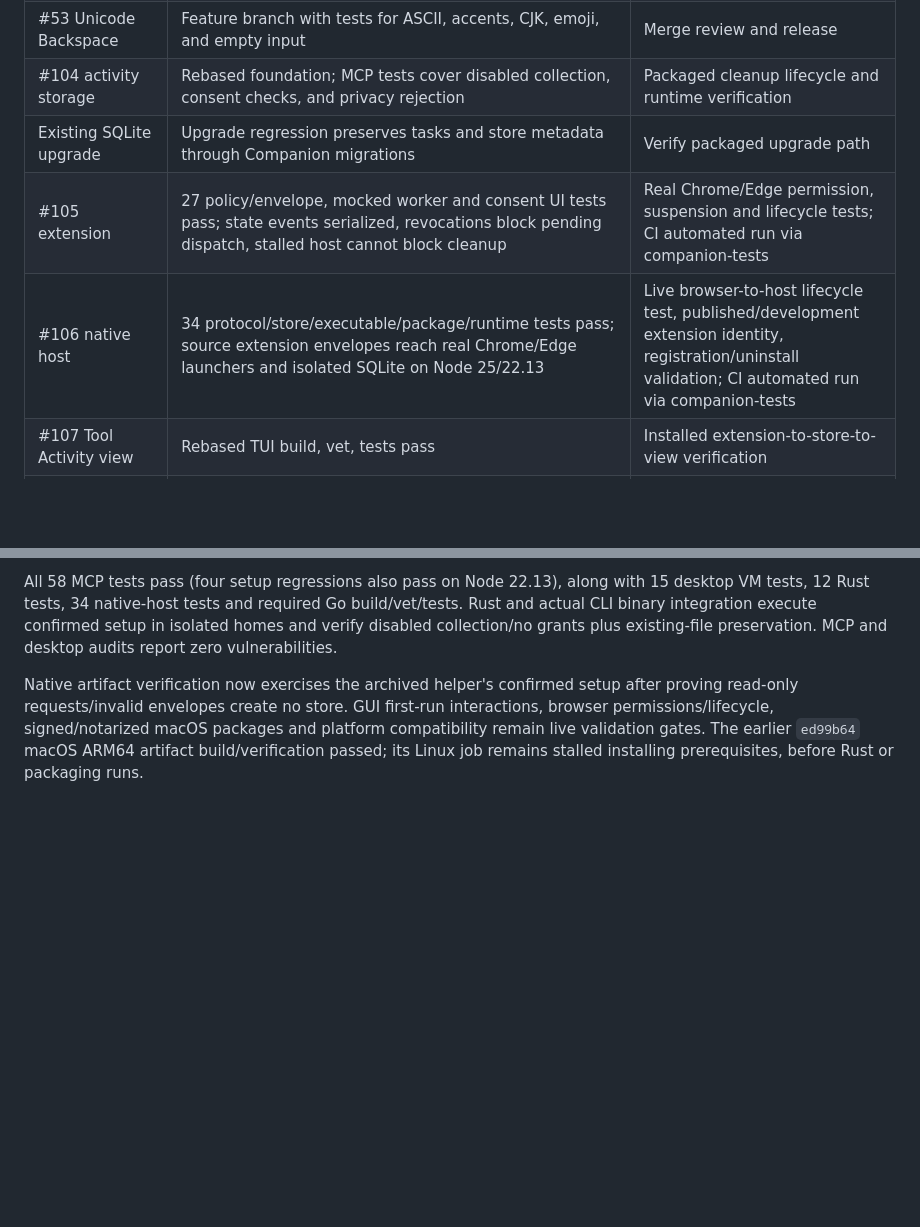
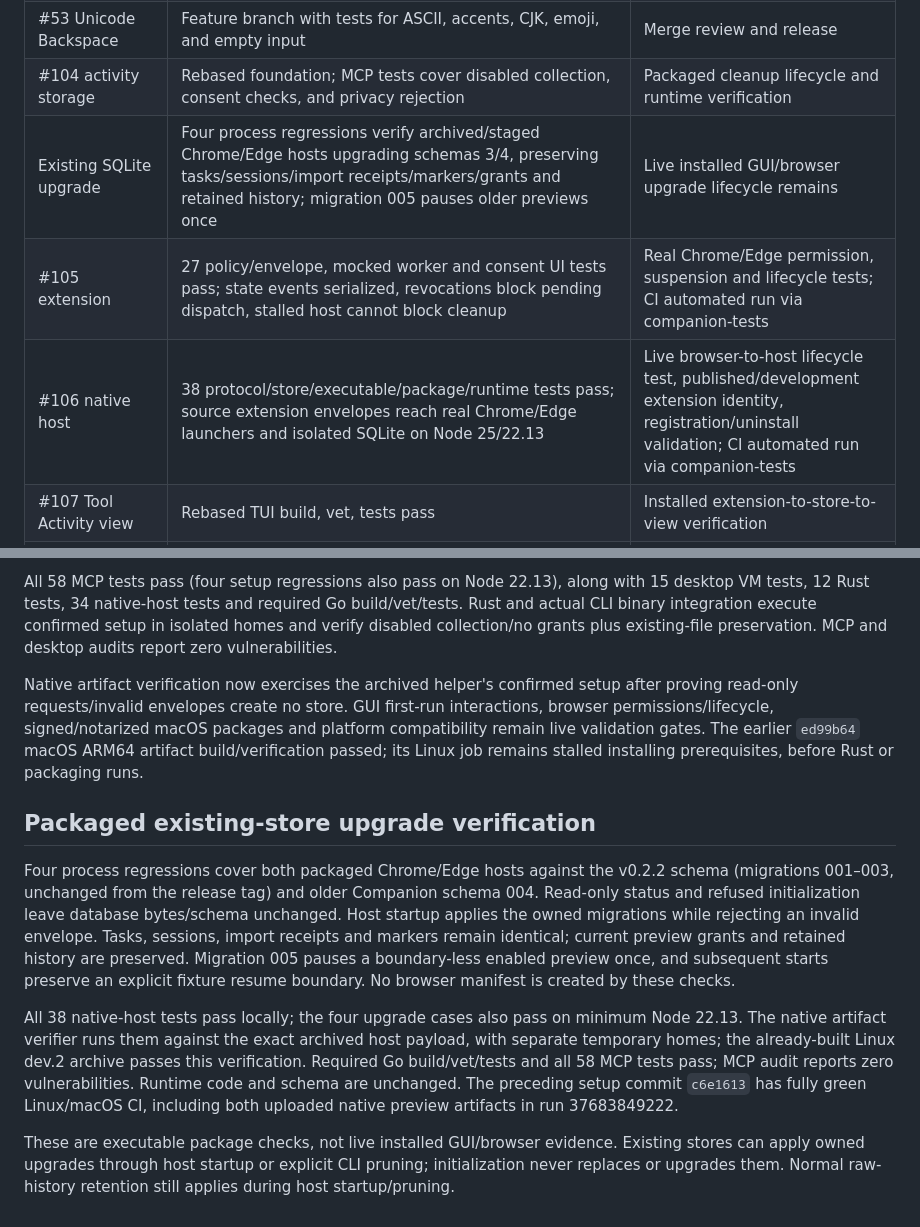
Before and after one commit to canoo/agent-nexus, a Markdown page: docs/v0.3.0-work-tracker.md, 2 parts joined by grey strips. Drawn GitHub-style; blank space fills up the shorter version.

Commit message:
test: verify packaged Companion store upgrades

```diff
--- a/docs/v0.3.0-work-tracker.md
+++ b/docs/v0.3.0-work-tracker.md
@@ -13,9 +13,9 @@ first shipped version when publishing a release.
 | #102/#103 shared settings and router | On main; latest main CI green | Review #12/#99 acceptance criteria separately from PR scope |
 | #53 Unicode Backspace | Feature branch with tests for ASCII, accents, CJK, emoji, and empty input | Merge review and release |
 | #104 activity storage | Rebased foundation; MCP tests cover disabled collection, consent checks, and privacy rejection | Packaged cleanup lifecycle and runtime verification |
-| Existing SQLite upgrade | Upgrade regression preserves tasks and store metadata through Companion migrations | Verify packaged upgrade path |
+| Existing SQLite upgrade | Four process regressions verify archived/staged Chrome/Edge hosts upgrading schemas 3/4, preserving tasks/sessions/import receipts/markers/grants and retained history; migration 005 pauses older previews once | Live installed GUI/browser upgrade lifecycle remains |
 | #105 extension | 27 policy/envelope, mocked worker and consent UI tests pass; state events serialized, revocations block pending dispatch, stalled host cannot block cleanup | Real Chrome/Edge permission, suspension and lifecycle tests; CI automated run via companion-tests |
-| #106 native host | 34 protocol/store/executable/package/runtime tests pass; source extension envelopes reach real Chrome/Edge launchers and isolated SQLite on Node 25/22.13 | Live browser-to-host lifecycle test, published/development extension identity, registration/uninstall validation; CI automated run via companion-tests |
+| #106 native host | 38 protocol/store/executable/package/runtime tests pass; source extension envelopes reach real Chrome/Edge launchers and isolated SQLite on Node 25/22.13 | Live browser-to-host lifecycle test, published/development extension identity, registration/uninstall validation; CI automated run via companion-tests |
 | #107 Tool Activity view | Rebased TUI build, vet, tests pass | Installed extension-to-store-to-view verification |
 | #108 desktop controls | 12 Rust tests cover typed consent, migration-owned data controls, pause/resume/regrant ingestion and configured runtime validation; 13 JS VM tests cover acknowledgement, dispatch, unavailable state and serialized data mutations | Live GUI/browser lifecycle, packaged upgrade and installed runtime validation remain; automated CI covers Linux/macOS source tests |
 | Companion raw retention/data controls | Feature worktree: exact UTC cutoff, atomic retention shrink, zero-day suppression, independent cleanup on disabled ingestion, preservation of MCP/consent data; shared JSON helper used by CLI and Rust desktop; real CLI binary and migrated SQLite tests; VM tests validate acknowledgement, invalid input, unavailable state, serialization, and sanitized errors | Full verification recorded below; installed Node/helper path, live browser and desktop runtime checks remain; aggregate setting reserved, export not implemented |
@@ -280,3 +280,27 @@ first-run interactions, browser permissions/lifecycle, signed/notarized macOS
 packages and platform compatibility remain live validation gates. The earlier
 `ed99b64` macOS ARM64 artifact build/verification passed; its Linux job remains
 stalled installing prerequisites, before Rust or packaging runs.
+
+## Packaged existing-store upgrade verification
+
+Four process regressions cover both packaged Chrome/Edge hosts against the
+v0.2.2 schema (migrations 001–003, unchanged from the release tag) and older
+Companion schema 004. Read-only status and refused initialization leave database
+bytes/schema unchanged. Host startup applies the owned migrations while rejecting
+an invalid envelope. Tasks, sessions, import receipts and markers remain identical;
+current preview grants and retained history are preserved. Migration 005 pauses a
+boundary-less enabled preview once, and subsequent starts preserve an explicit
+fixture resume boundary. No browser manifest is created by these checks.
+
+All 38 native-host tests pass locally; the four upgrade cases also pass on minimum
+Node 22.13. The native artifact verifier runs them against the exact archived
+host payload, with separate temporary homes; the already-built Linux dev.2 archive
+passes this verification. Required Go build/vet/tests and all 58 MCP tests pass;
+MCP audit reports zero vulnerabilities. Runtime code and schema are unchanged.
+The preceding setup commit `c6e1613` has fully green Linux/macOS CI, including
+both uploaded native preview artifacts in run 37683849222.
+
+These are executable package checks, not live installed GUI/browser evidence.
+Existing stores can apply owned upgrades through host startup or explicit CLI
+pruning; initialization never replaces or upgrades them. Normal raw-history
+retention still applies during host startup/pruning.
```
